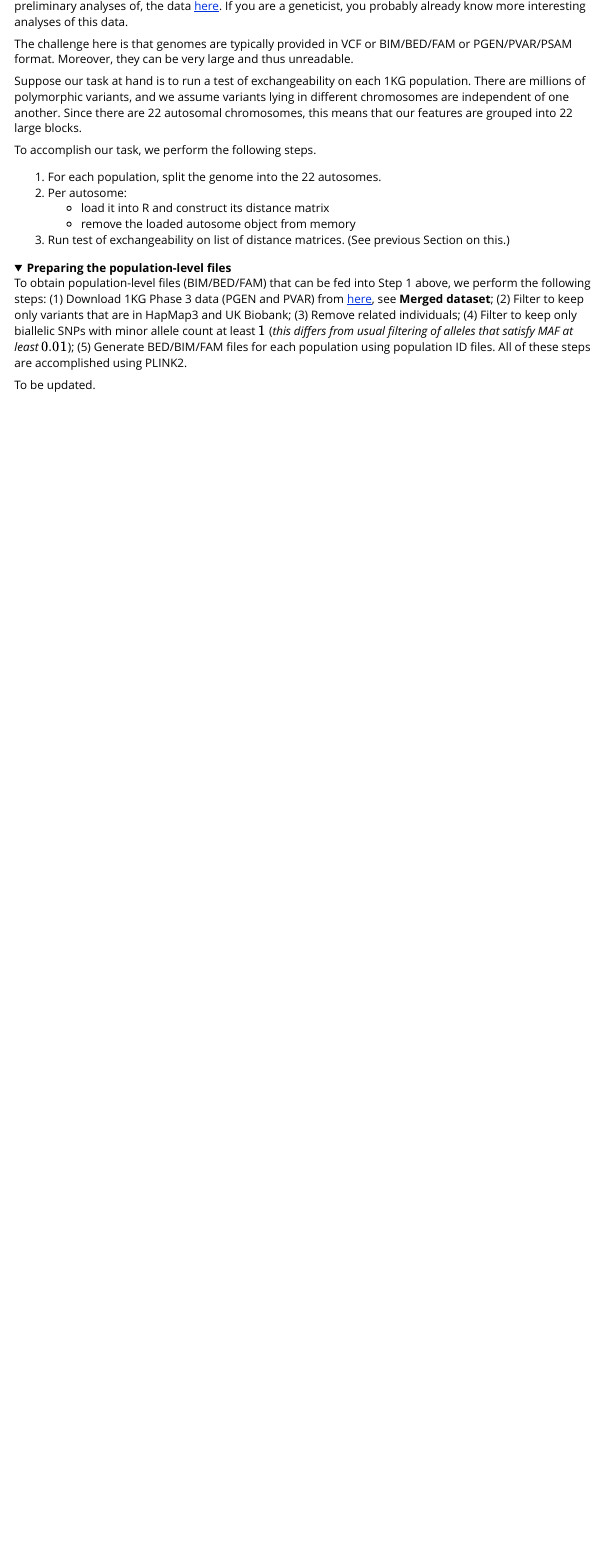
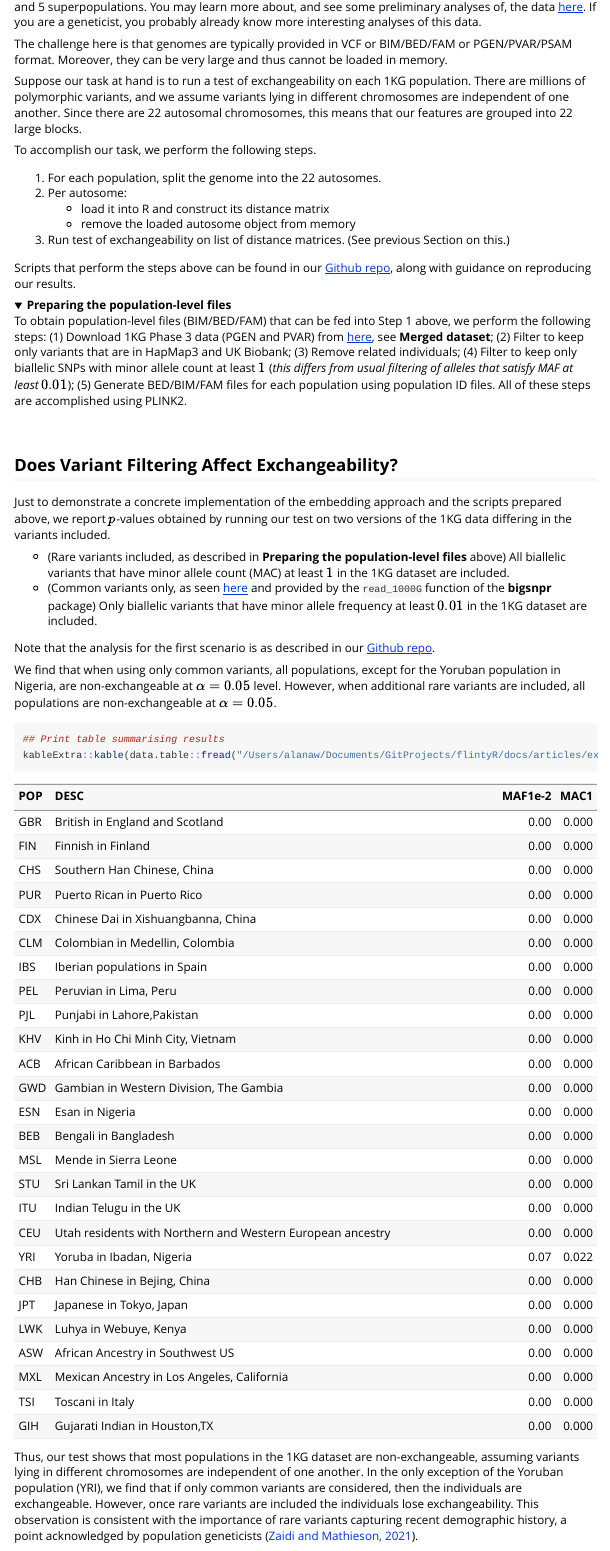
Before and after one commit to alanaw1/flintyR, an R Markdown document (vignettes/extras.Rmd): the page in a window 1100 px wide, from 7460 px down before the commit and from 7440 px down after it. Rendered offline with R 4.5, knitr and Pandoc, with nearby package versions; folded parts are opened; some code elsewhere in the file could not run offline.

````diff
--- a/vignettes/extras.Rmd
+++ b/vignettes/extras.Rmd
@@ -292,5 +292,5 @@
 
-The challenge here is that genomes are typically provided in VCF or BIM/BED/FAM or PGEN/PVAR/PSAM format. Moreover, they can be very large and thus unreadable.
+The challenge here is that genomes are typically provided in VCF or BIM/BED/FAM or PGEN/PVAR/PSAM format. Moreover, they can be very large and thus cannot be loaded in memory.
 
 Suppose our task at hand is to run a test of exchangeability on each 1KG population. There are millions of polymorphic variants, and we assume variants lying in different chromosomes are independent of one another. Since there are 22 autosomal chromosomes, this means that our features are grouped into 22 large blocks.
 
@@ -302,9 +302,28 @@
     - remove the loaded autosome object from memory
 3. Run test of exchangeability on list of distance matrices. (See previous Section on this.)
 
+Scripts that perform the steps above can be found in our [Github repo](https://github.com/alanaw1/exchangeability_test/tree/main/data-analysis/1KG), along with guidance on reproducing our results.
+
 <details>
   <summary><b>Preparing the population-level files</b></summary>
     To obtain population-level files (BIM/BED/FAM) that can be fed into Step 1 above, we perform the following steps: (1) Download 1KG Phase 3 data (PGEN and PVAR) from [here](https://www.cog-genomics.org/plink/2.0/resources), see **Merged dataset**; (2) Filter to keep only variants that are in HapMap3 and UK Biobank; (3) Remove related individuals; (4) Filter to keep only biallelic SNPs with minor allele count at least $1$ (*this differs from usual filtering of alleles that satisfy MAF at least $0.01$*); (5) Generate BED/BIM/FAM files for each population using population ID files. All of these steps are accomplished using PLINK2.
 </details>
+<br/>
 
-To be updated.
+## Does Variant Filtering Affect Exchangeability?
+
+Just to demonstrate a concrete implementation of the embedding approach and the scripts prepared above, we report $p$-values obtained by running our test on two versions of the 1KG data differing in the variants included.
+
+- (Rare variants included, as described in **Preparing the population-level files** above) All biallelic variants that have minor allele count (MAC) at least $1$ in the 1KG dataset are included.
+- (Common variants only, as seen [here](https://alanaw1.github.io/post/2021/03/03/visualizing-1000-genomes-data/) and provided by the `read_1000G` function of the **bigsnpr** package) Only biallelic variants that have minor allele frequency at least $0.01$ in the 1KG dataset are included.
+
+Note that the analysis for the first scenario is as described in our [Github repo](https://github.com/alanaw1/exchangeability_test/tree/main/data-analysis/1KG).
+
+We find that when using only common variants, all populations, except for the Yoruban population in Nigeria, are non-exchangeable at $\alpha=0.05$ level. However, when additional rare variants are included, all populations are non-exchangeable at $\alpha=0.05$.
+
+```{r terminal_1, echo = TRUE, eval = TRUE, warning = FALSE, message = FALSE}
+## Print table summarising results
+kableExtra::kable(data.table::fread("/Users/alanaw/Documents/GitProjects/flintyR/docs/articles/ex_data/1KG/exchangeability_results.txt"))
+```
+
+Thus, our test shows that most populations in the 1KG dataset are non-exchangeable, assuming variants lying in different chromosomes are independent of one another. In the only exception of the Yoruban population (YRI), we find that if only common variants are considered, then the individuals are exchangeable. However, once rare variants are included the individuals lose exchangeability. This observation is consistent with the importance of rare variants capturing recent demographic history, a point acknowledged by population geneticists ([Zaidi and Mathieson, 2021]([https://elifesciences.org/articles/61548)).
````
Also changed, not shown: README.md, vignettes/extras.Rmd (2 more changed lines), 2 other files.
